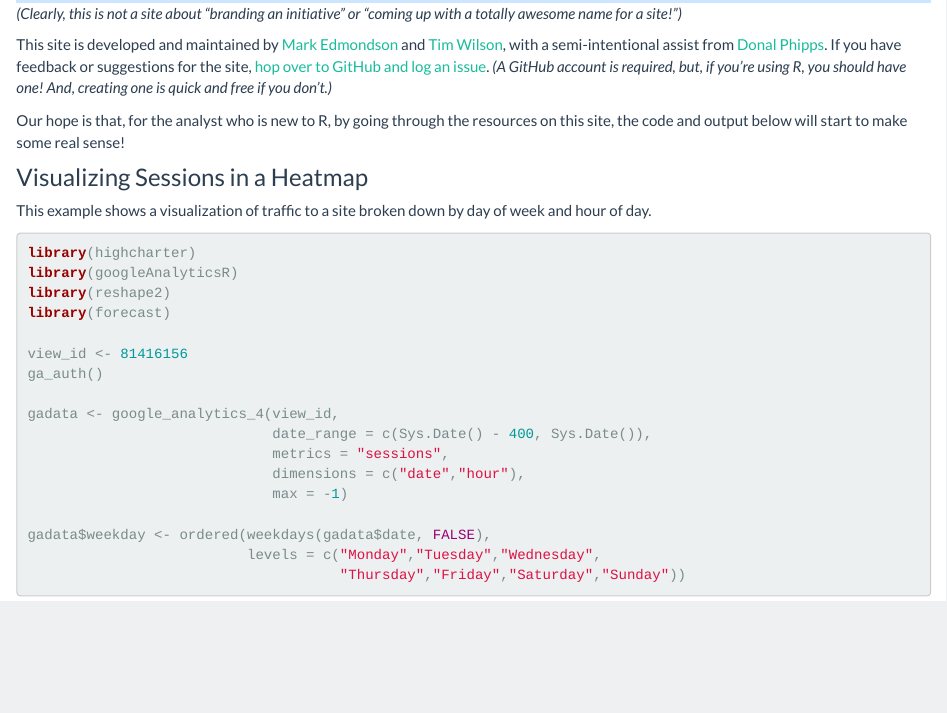
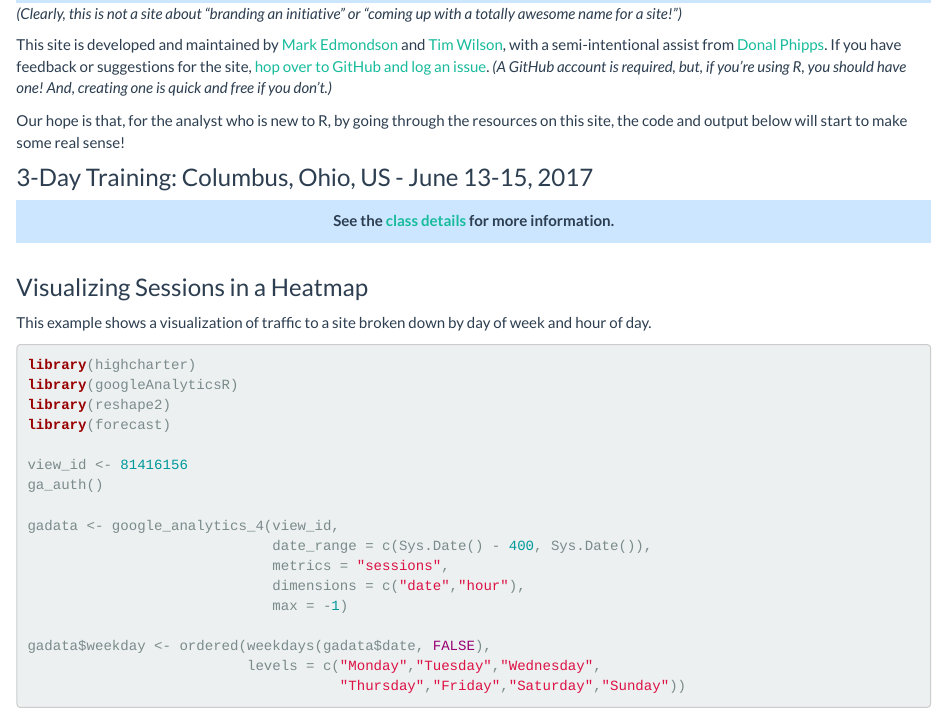
Before and after one commit to MarkEdmondson1234/dartistics.com, an R Markdown document (index.Rmd): the page in a window 1100 px wide, from 280 px down. Rendered offline with R 4.5, knitr and Pandoc, with nearby package versions; some code elsewhere in the file could not run offline.

Commit message:
Updated home page and nav to include class details

```diff
--- a/_site.yml
+++ b/_site.yml
@@ -97,5 +97,7 @@ navbar:
         href: github.html
       - text: "Good Habits"
         href: habits.html
-      - text: "Going further"
+      - text: "Going Further"
         href: going-further.html
+      - text: "3-Day Training"
+        href: r-and-statistics-class.html
--- a/index.Rmd
+++ b/index.Rmd
@@ -11,12 +11,15 @@ This site is intended to be a resource for digital analysts who are interesting
 
 <div style= "background-color: #cce6ff; text-align: center; font-size: 20px; padding: 10px 10px 10px 10px;"><b>D</b>igital <b>A</b>nalysts: <b>R</b> and sta<b>TISTICS</b></div>
 
-
 _(Clearly, this is not a site about "branding an initiative" or "coming up with a totally awesome name for a site!")_
 
 This site is developed and maintained by [Mark Edmondson](https://dk.linkedin.com/in/markpeteredmondson) and [Tim Wilson](https://www.linkedin.com/in/tgwilson), with a semi-intentional assist from [Donal Phipps](https://uk.linkedin.com/in/donalp). If you have feedback or suggestions for the site, [hop over to GitHub and log an issue](https://github.com/MarkEdmondson1234/dartistics.com/issues). _(A GitHub account is required, but, if you're using R, you should have one! And, creating one is quick and free if you don't.)_
 
 Our hope is that, for the analyst who is new to R, by going through the resources on this site, the code and output below will start to make some real sense!
+
+### 3-Day Training: Columbus, Ohio, US - June 13-15, 2017
+
+<div style= "background-color: #cce6ff; text-align: center; padding: 10px 10px 10px 10px;"><b>See the <a href="r-and-statistics-class.html">class details</a> for more information.</b></div><br>
 
 ### Visualizing Sessions in a Heatmap
 
```
Also changed, not shown: README.html, accessing.html, adobe-connector.html, adobe-connector_files/figure-html/unnamed-chunk-26-1.png, api-adobe-analytics.html, api-adobe-analytics_files/figure-html/unnamed-chunk-20-1.png, api-google-analytics.html, api-other.html, base-plots.html, base-plots_files/figure-html/unnamed-chunk-3-3.png, basics-base_r.html, categorisation.html, classes.html, correlation.html, 40 more files.
